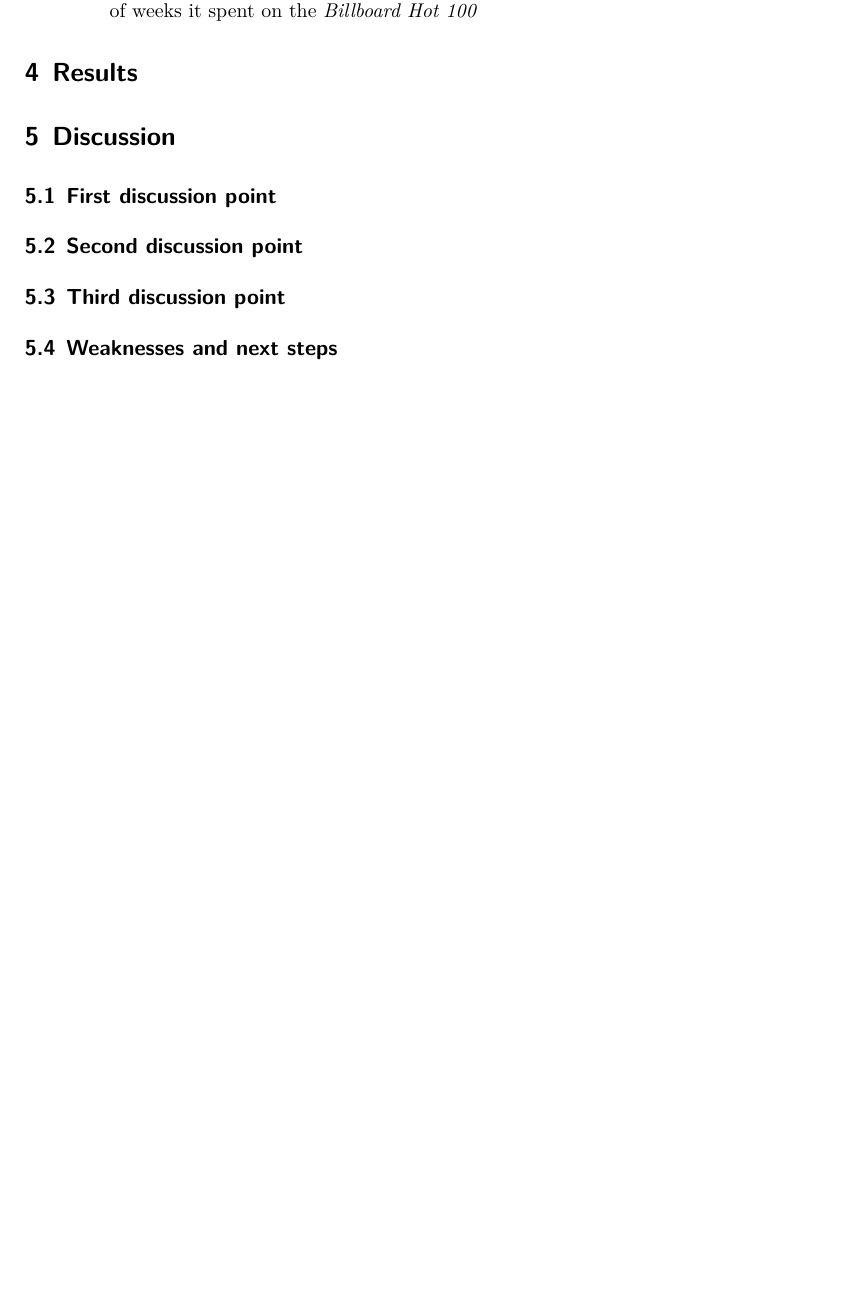
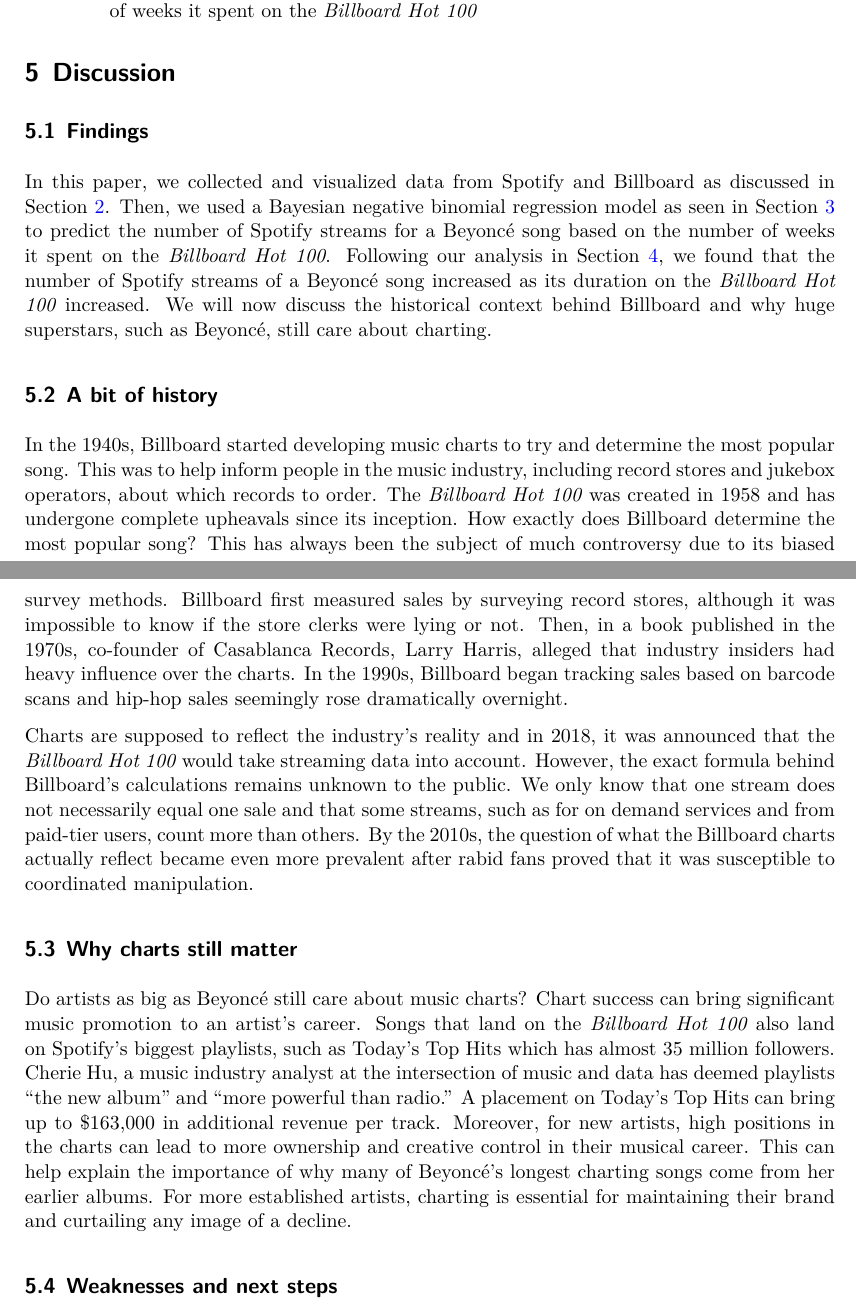
Before and after one commit to atn-ly/beyonce, a Quarto document (paper/paper.qmd): part of page 7 of 9 before the commit and two parts of pages 7 and 8 of 10 after it, the two joined at a grey line, cut so that both start at the same text, the shorter picture padded with empty space. The pictures show the output file paper/paper.pdf that the author committed with the source.

Commit message:
Add discussion section in paper

```diff
--- a/paper/paper.qmd
+++ b/paper/paper.qmd
@@ -199,10 +201,18 @@
 # Discussion {#sec-discussion}
 
-## First discussion point
+## Findings
 
-## Second discussion point
+In this paper, we collected and visualized data from Spotify and Billboard as discussed in @sec-data. Then, we used a Bayesian negative binomial regression model as seen in @sec-model to predict the number of Spotify streams for a Beyoncé song based on the number of weeks it spent on the *Billboard Hot 100*. Following our analysis in @sec-results, we found that the number of Spotify streams of a Beyoncé song increased as its duration on the *Billboard Hot 100* increased. We will now discuss the historical context behind Billboard and why huge superstars, such as Beyoncé, still care about charting.
 
-## Third discussion point
+## A bit of history
+
+In the 1940s, Billboard started developing music charts to try and determine the most popular song. This was to help inform people in the music industry, including record stores and jukebox operators, about which records to order. The *Billboard Hot 100* was created in 1958 and has undergone complete upheavals since its inception. How exactly does Billboard determine the most popular song? This has always been the subject of much controversy due to its biased survey methods. Billboard first measured sales by surveying record stores, although it was impossible to know if the store clerks were lying or not. Then, in a book published in the 1970s, co-founder of Casablanca Records, Larry Harris, alleged that industry insiders had heavy influence over the charts. In the 1990s, Billboard began tracking sales based on barcode scans and hip-hop sales seemingly rose dramatically overnight.
+
+Charts are supposed to reflect the industry’s reality and in 2018, it was announced that the *Billboard Hot 100* would take streaming data into account. However, the exact formula behind Billboard’s calculations remains unknown to the public. We only know that one stream does not necessarily equal one sale and that some streams, such as for on demand services and from paid-tier users, count more than others. By the 2010s, the question of what the Billboard charts actually reflect became even more prevalent after rabid fans proved that it was susceptible to coordinated manipulation.
+
+## Why charts still matter
+
+Do artists as big as Beyoncé still care about music charts? Chart success can bring significant music promotion to an artist’s career. Songs that land on the *Billboard Hot 100* also land on Spotify’s biggest playlists, such as Today’s Top Hits which has almost 35 million followers. Cherie Hu, a music industry analyst at the intersection of music and data has deemed playlists “the new album” and “more powerful than radio” [@cherie]. A placement on Today’s Top Hits can bring up to $163,000 in additional revenue per track. Moreover, for new artists, high positions in the charts can lead to more ownership and creative control in their musical career. This can help explain the importance of why many of Beyoncé’s longest charting songs come from her earlier albums. For more established artists who have a loyal fanbase (even Beyoncé!), charting is essential for maintaining their brand and curtailing any image of a decline.
 
 ## Weaknesses and next steps
 
```
Also changed, not shown: README.md, datasheet/datasheet_template.pdf (renamed from other/datasheet/datasheet_template.pdf), datasheet/datasheet_template.qmd (renamed from other/datasheet/datasheet_template.qmd), paper/paper.pdf, paper/paper.qmd (11 more changed lines).
